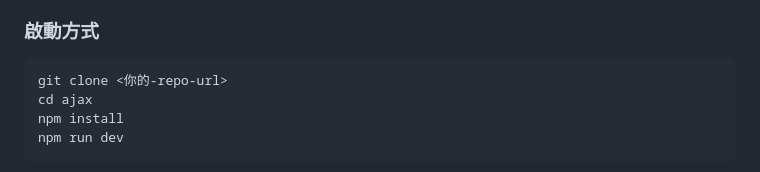
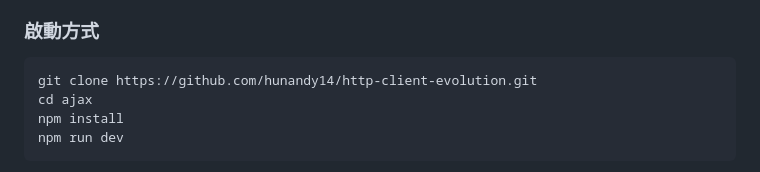
Before and after one commit to hunandy14/http-client-evolution, a Markdown page: README.md, the part around the change. Drawn GitHub-style.

Commit message:
README: 補上實際 GitHub repo URL
Co-Authored-By: Claude Opus 4.6 (1M context) <noreply@anthropic.com>

````diff
--- a/README.md
+++ b/README.md
@@ -308,7 +308,7 @@ jQuery        Axios        Fetch 規格    Fetch 在主流  Node 18+    axios
 ### 啟動方式
 
 ```bash
-git clone <你的-repo-url>
+git clone https://github.com/hunandy14/http-client-evolution.git
 cd ajax
 npm install
 npm run dev
````
